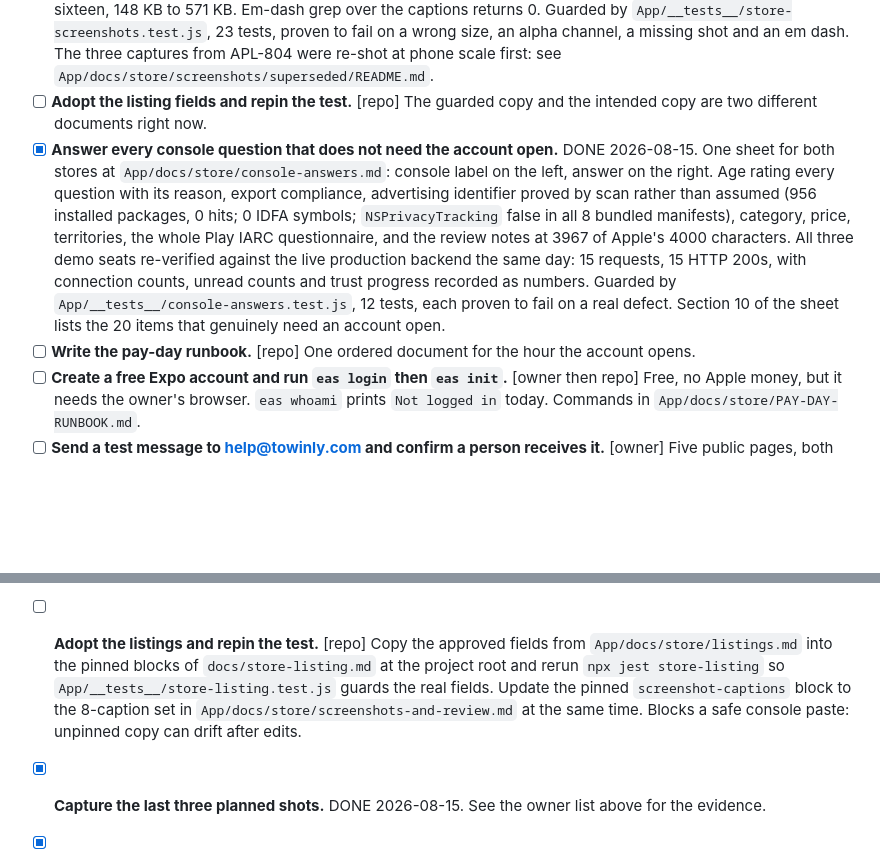
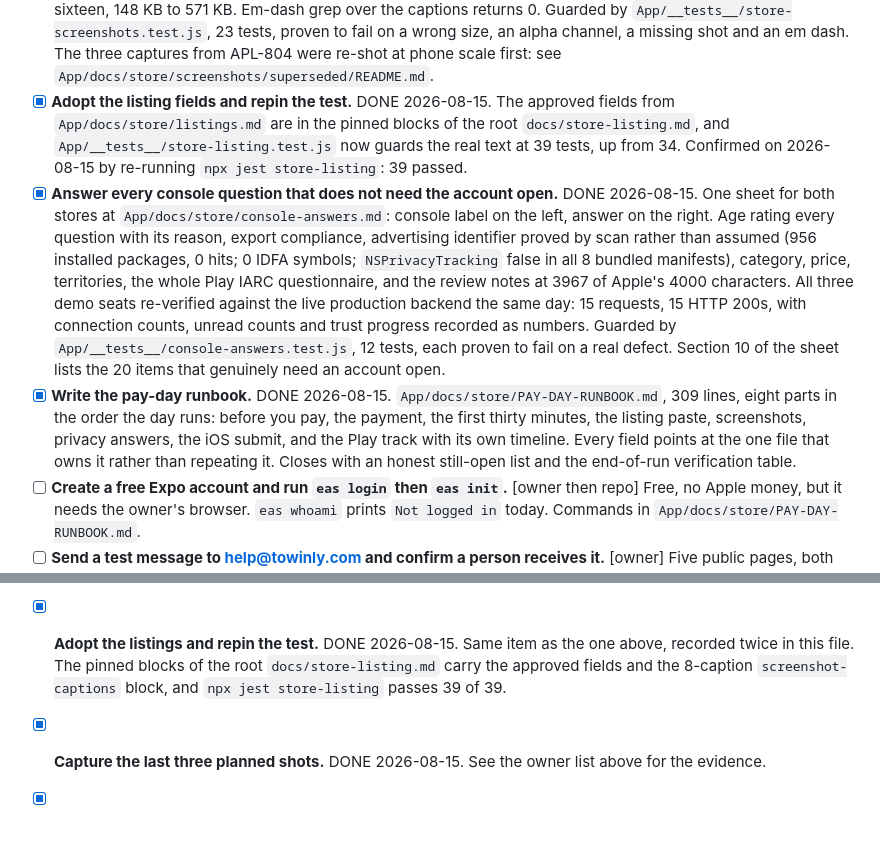
Before and after one commit to Harsha-anbu-g/ToWin-App, a Markdown page: docs/store/ACTION-CHECKLIST.md, 2 parts joined by grey strips. GitHub-like rendering; blank space fills up the shorter version.

```diff
--- a/docs/store/ACTION-CHECKLIST.md
+++ b/docs/store/ACTION-CHECKLIST.md
@@ -69,8 +69,11 @@ hour spent here is an hour not spent on the meter.
   fail on a wrong size, an alpha channel, a missing shot and an em dash.
   The three captures from APL-804 were re-shot at phone scale first: see
   `App/docs/store/screenshots/superseded/README.md`.
-- [ ] **Adopt the listing fields and repin the test.** [repo] The guarded copy
-  and the intended copy are two different documents right now.
+- [x] **Adopt the listing fields and repin the test.** DONE 2026-08-15. The
+  approved fields from `App/docs/store/listings.md` are in the pinned blocks of
+  the root `docs/store-listing.md`, and `App/__tests__/store-listing.test.js`
+  now guards the real text at 39 tests, up from 34. Confirmed on 2026-08-15 by
+  re-running `npx jest store-listing`: 39 passed.
 - [x] **Answer every console question that does not need the account open.**
   DONE 2026-08-15. One sheet for both stores at
   `App/docs/store/console-answers.md`: console label on the left, answer on the
@@ -84,8 +87,13 @@ hour spent here is an hour not spent on the meter.
   as numbers. Guarded by `App/__tests__/console-answers.test.js`, 12 tests,
   each proven to fail on a real defect. Section 10 of the sheet lists the 20
   items that genuinely need an account open.
-- [ ] **Write the pay-day runbook.** [repo] One ordered document for the hour
-  the account opens.
+- [x] **Write the pay-day runbook.** DONE 2026-08-15.
+  `App/docs/store/PAY-DAY-RUNBOOK.md`, 309 lines, eight parts in the order the
+  day runs: before you pay, the payment, the first thirty minutes, the listing
+  paste, screenshots, privacy answers, the iOS submit, and the Play track with
+  its own timeline. Every field points at the one file that owns it rather than
+  repeating it. Closes with an honest still-open list and the end-of-run
+  verification table.
 - [ ] **Create a free Expo account and run `eas login` then `eas init`.**
   [owner then repo] Free, no Apple money, but it needs the owner's browser.
   `eas whoami` prints `Not logged in` today. Commands in
@@ -229,13 +237,11 @@ hour spent here is an hour not spent on the meter.
   arrives at `pod install`, so it is not on disk to check; and 17 of the 20
   native dependencies ship no manifest at all, which is allowed but is not
   proof. Both are written up in section 6 of the aggregate.
-- [ ] **Adopt the listings and repin the test.** [repo] Copy the approved
-  fields from `App/docs/store/listings.md` into the pinned blocks of
-  `docs/store-listing.md` at the project root and rerun `npx jest store-listing`
-  so `App/__tests__/store-listing.test.js` guards the real fields. Update the
-  pinned `screenshot-captions` block to the 8-caption set in
-  `App/docs/store/screenshots-and-review.md` at the same time. Blocks a safe
-  console paste: unpinned copy can drift after edits.
+- [x] **Adopt the listings and repin the test.** DONE 2026-08-15. Same item as
+  the one above, recorded twice in this file. The pinned blocks of the root
+  `docs/store-listing.md` carry the approved fields and the 8-caption
+  `screenshot-captions` block, and `npx jest store-listing` passes 39 of 39.
+
 - [x] **Capture the last three planned shots.** DONE 2026-08-15. See the owner
   list above for the evidence.
 - [x] **Bake the remaining shots to both store sizes.** DONE 2026-08-15. All
```
Also changed, not shown: docs/store/PAY-DAY-RUNBOOK.md (added, +309 -0 lines), docs/store/README.md (+1 -0 lines).
